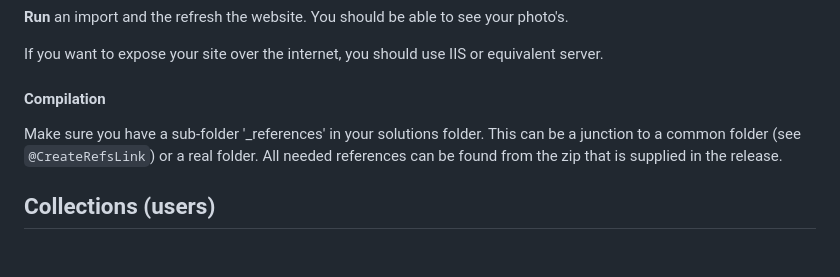
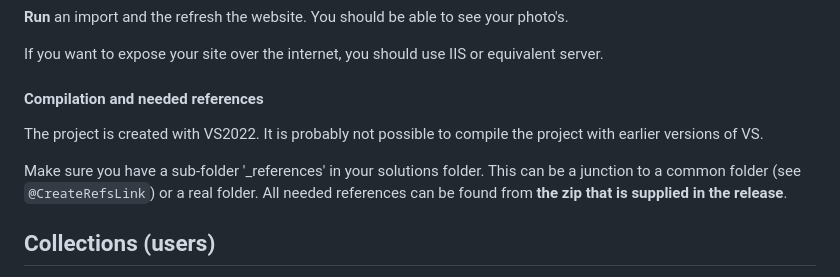
Before and after one commit to pweerd/photoalbum, a Markdown page: readme.md, the part around the change. GitHub-like rendering; blank space fills up the shorter version.

Commit message:
Updated documentation

```diff
--- a/readme.md
+++ b/readme.md
@@ -33,10 +33,12 @@ Make sure you pay attention to
 
 If you want to expose your site over the internet, you should use IIS or equivalent server.
 
-#### Compilation
+#### Compilation and needed references
+
+The project is created with VS2022. It is probably not possible to compile the project with earlier versions of VS.
 
 Make sure you have a sub-folder '_references' in your solutions folder. This can be a junction to a common folder (see `@CreateRefsLink`) or a real folder.
-All needed references can be found from the zip that is supplied in the release.
+All needed references can be found from **the zip that is supplied in the release**.
 
 
 
```
